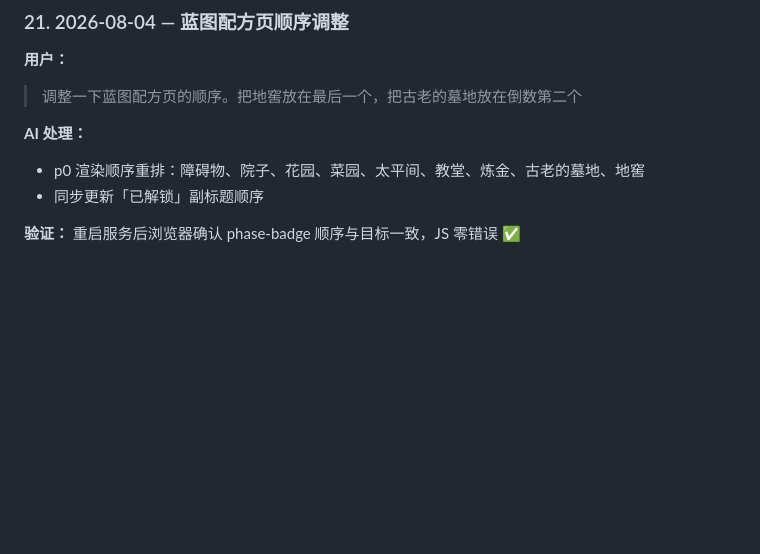
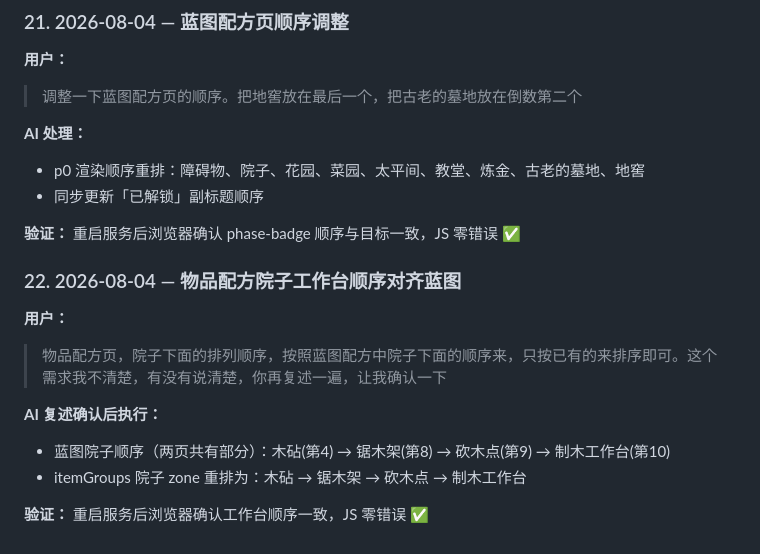
Before and after one commit to zhuoshouyi/graveyard-keeper, a Markdown page: docs/communication-log.md, the part around the change. GitHub-like rendering; blank space fills up the shorter version.

Commit message:
docs: 沟通记录新增院子顺序对齐条目

```diff
--- a/docs/communication-log.md
+++ b/docs/communication-log.md
@@ -270,3 +270,14 @@
 - 同步更新「已解锁」副标题顺序
 
 **验证：** 重启服务后浏览器确认 phase-badge 顺序与目标一致，JS 零错误 ✅
+
+### 22. 2026-08-04 — 物品配方院子工作台顺序对齐蓝图
+
+**用户：**
+> 物品配方页，院子下面的排列顺序，按照蓝图配方中院子下面的顺序来，只按已有的来排序即可。这个需求我不清楚，有没有说清楚，你再复述一遍，让我确认一下
+
+**AI 复述确认后执行：**
+- 蓝图院子顺序（两页共有部分）：木砧(第4) → 锯木架(第8) → 砍木点(第9) → 制木工作台(第10)
+- itemGroups 院子 zone 重排为：木砧 → 锯木架 → 砍木点 → 制木工作台
+
+**验证：** 重启服务后浏览器确认工作台顺序一致，JS 零错误 ✅
```
